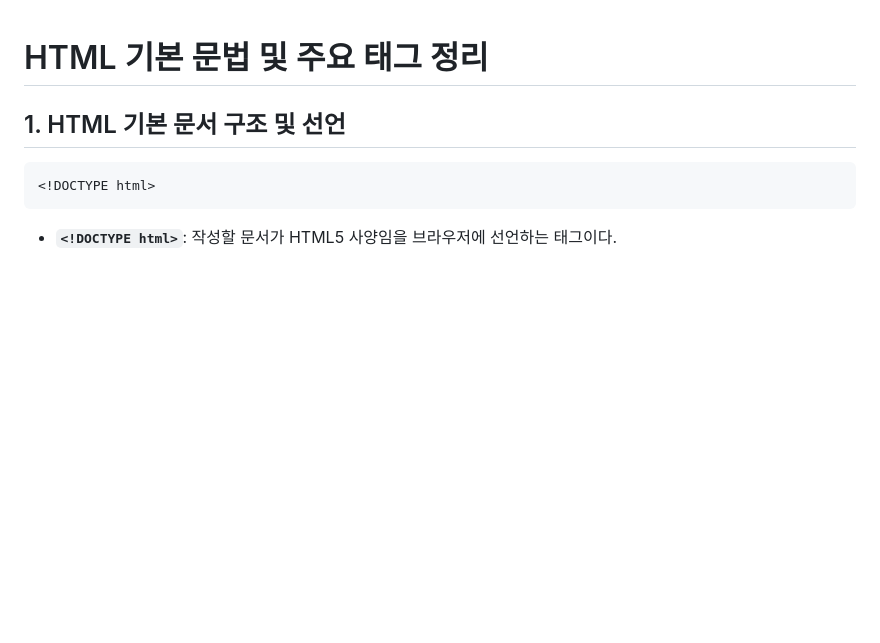
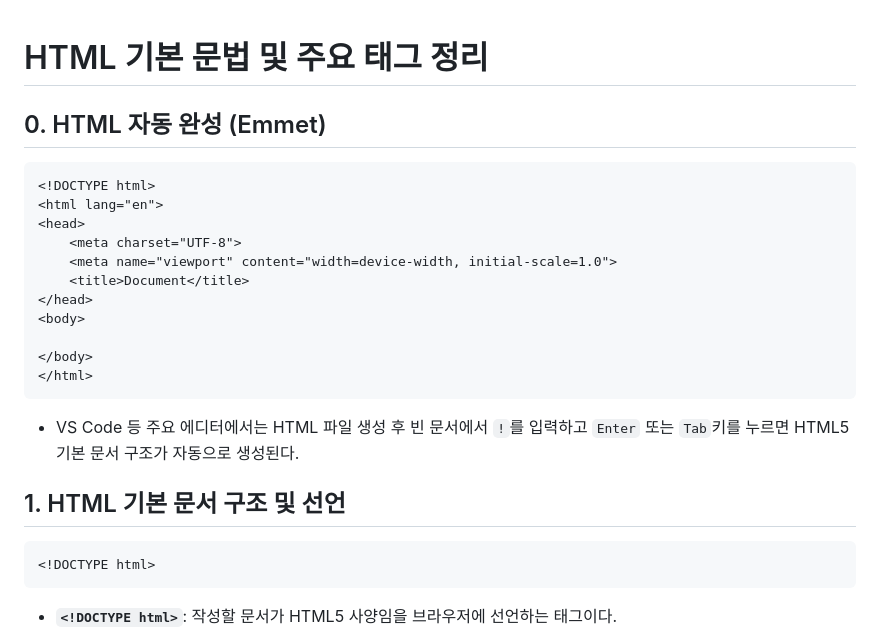
Before and after one commit to thgPwls98/AI_Healthcare_html_css_js_assignment, a Markdown page: HTML_CSS/day1/tag.md, the part around the change. GitHub-like rendering; blank space fills up the shorter version.

````diff
--- a/HTML_CSS/day1/tag.md
+++ b/HTML_CSS/day1/tag.md
@@ -1,4 +1,19 @@
 # HTML 기본 문법 및 주요 태그 정리
+## 0. HTML 자동 완성 (Emmet)
+```html
+<!DOCTYPE html>
+<html lang="en">
+<head>
+    <meta charset="UTF-8">
+    <meta name="viewport" content="width=device-width, initial-scale=1.0">
+    <title>Document</title>
+</head>
+<body>
+
+</body>
+</html>
+```
+* VS Code 등 주요 에디터에서는 HTML 파일 생성 후 빈 문서에서 `!`를 입력하고 `Enter` 또는 `Tab`키를 누르면 HTML5 기본 문서 구조가 자동으로 생성된다.
 
 ## 1. HTML 기본 문서 구조 및 선언
 
````
